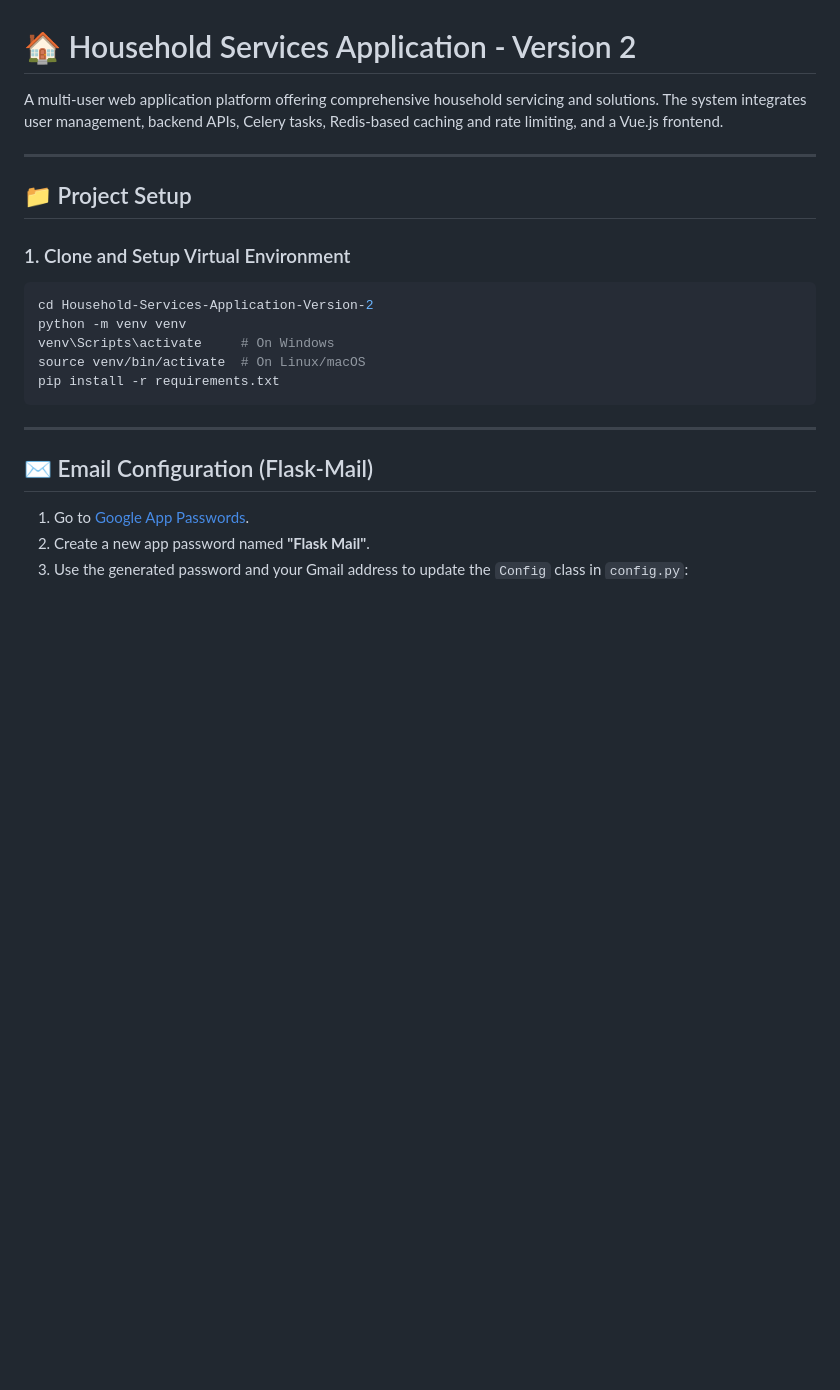
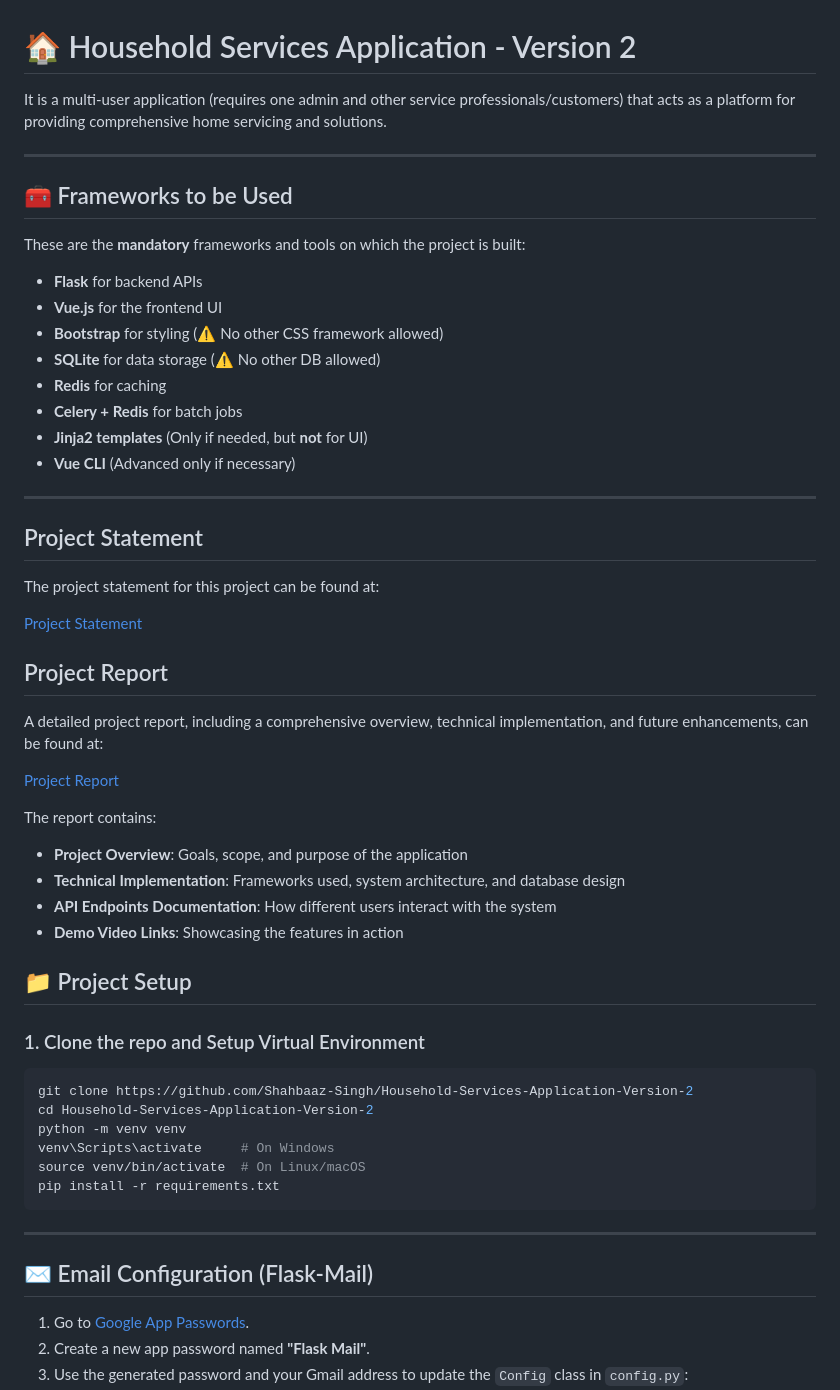
Before and after one commit to Shahbaaz-Singh/Household-Services-Application-Version-2, a Markdown page: README.md, the part around the change. GitHub-like rendering; blank space fills up the shorter version.

````diff
--- a/README.md
+++ b/README.md
@@ -1,14 +1,48 @@
 # 🏠 Household Services Application - Version 2
 
-A multi-user web application platform offering comprehensive household servicing and solutions. The system integrates user management, backend APIs, Celery tasks, Redis-based caching and rate limiting, and a Vue.js frontend.
+It is a multi-user application (requires one admin and other service professionals/customers) that acts as a platform for providing comprehensive home servicing and solutions.
 
 ---
 
+## 🧰 Frameworks to be Used
+
+These are the **mandatory** frameworks and tools on which the project is built:
+
+* **Flask** for backend APIs
+* **Vue.js** for the frontend UI
+* **Bootstrap** for styling (⚠️ No other CSS framework allowed)
+* **SQLite** for data storage (⚠️ No other DB allowed)
+* **Redis** for caching
+* **Celery + Redis** for batch jobs
+* **Jinja2 templates** (Only if needed, but **not** for UI)
+* **Vue CLI** (Advanced only if necessary)
+
+---
+
+## Project Statement
+
+The project statement for this project can be found at:
+
+[Project Statement]([https://docs.google.com/document/d/1waf_CKBLk25fkwF-R4KS7wLq4KTIPhUcAtj6if5N-zo/pub](https://docs.google.com/document/d/1g-TDnTHgpAcgMIdMYC2ePBgasJfOIkjRXvjkHjEHiqk/pub))
+
+## Project Report
+
+A detailed project report, including a comprehensive overview, technical implementation, and future enhancements, can be found at:
+
+[Project Report](https://github.com/Shahbaaz-Singh/Household-Services-Application-Version-2/blob/main/Project%20Report.pdf)
+
+The report contains:
+- **Project Overview**: Goals, scope, and purpose of the application
+- **Technical Implementation**: Frameworks used, system architecture, and database design
+- **API Endpoints Documentation**: How different users interact with the system
+- **Demo Video Links**: Showcasing the features in action
+
 ## 📁 Project Setup
 
-### 1. Clone and Setup Virtual Environment
+### 1. Clone the repo and Setup Virtual Environment
 
 ```bash
+git clone https://github.com/Shahbaaz-Singh/Household-Services-Application-Version-2
 cd Household-Services-Application-Version-2
 python -m venv venv
 venv\Scripts\activate     # On Windows
````
